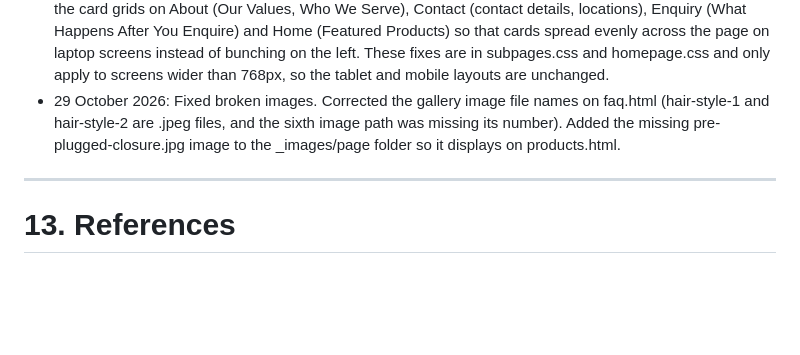
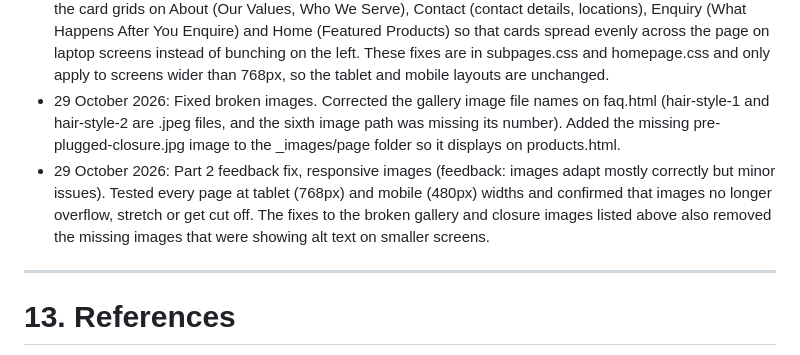
Before and after one commit to Shalomhits/Everything-Hair, a Markdown page: README.md, the part around the change. Rendered like a GitHub page; blank space fills up the shorter version.

Commit message:
Update README changelog: log responsive image checks

```diff
--- a/README.md
+++ b/README.md
@@ -249,6 +249,7 @@ Everything-Hair/
 - 27 October 2026: Part 2 feedback fix, navigation menu. Feedback said menu adjustments were incomplete on tablet and mobile (2/5). Added a hamburger menu button to all six pages, a script.js file to open and close the menu and updated homepage.css and subpages.css so the links collapse at 768px and below and stack vertically with larger tap targets.
 - 29 October 2026: Part 2 feedback fix, layout structure and spacing (feedback: minor alignment or spacing issues, 4/5). Centred the section headings on the Contact page (Contact Information, Our Locations) and on the Enquiry and Contact forms, because they were stuck against the left edge of the screen. Stopped the email address button overflowing its card on the Contact page by reducing its font size and padding. Fixed the card grids on About (Our Values, Who We Serve), Contact (contact details, locations), Enquiry (What Happens After You Enquire) and Home (Featured Products) so that cards spread evenly across the page on laptop screens instead of bunching on the left. These fixes are in subpages.css and homepage.css and only apply to screens wider than 768px, so the tablet and mobile layouts are unchanged.
 - 29 October 2026: Fixed broken images. Corrected the gallery image file names on faq.html (hair-style-1 and hair-style-2 are .jpeg files, and the sixth image path was missing its number). Added the missing pre-plugged-closure.jpg image to the _images/page folder so it displays on products.html.
+- 29 October 2026: Part 2 feedback fix, responsive images (feedback: images adapt mostly correctly but minor issues). Tested every page at tablet (768px) and mobile (480px) widths and confirmed that images no longer overflow, stretch or get cut off. The fixes to the broken gallery and closure images listed above also removed the missing images that were showing alt text on smaller screens.
 
 ---
 
```
